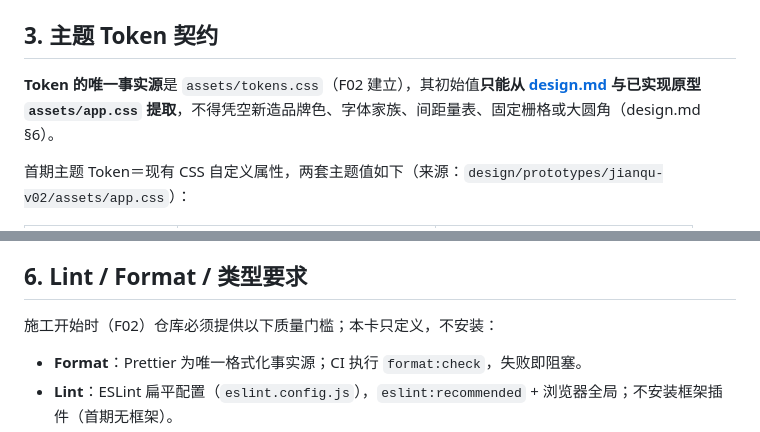
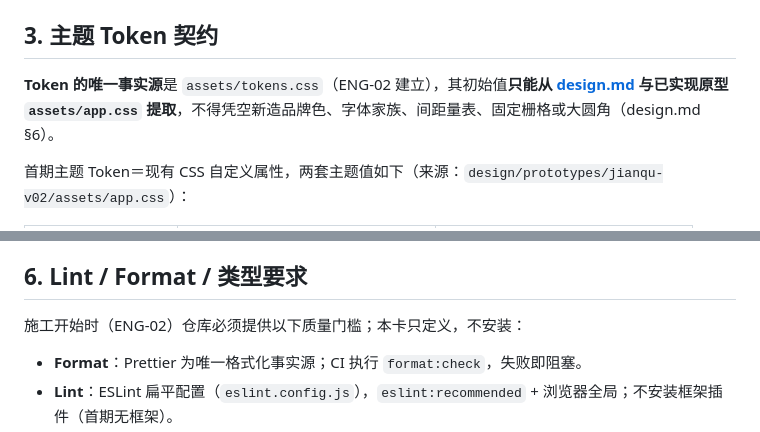
Before and after one commit to sanchuang-dev/ai-mirror, a Markdown page: docs/engineering/frontend-baseline.md, 2 parts joined by grey strips. Drawn GitHub-style.

```diff
--- a/docs/engineering/frontend-baseline.md
+++ b/docs/engineering/frontend-baseline.md
@@ -87,7 +88,7 @@ web/                     # 首期实现根，零构建，可作为 Pages 发布
 
 ## 3. 主题 Token 契约
 
-**Token 的唯一事实源**是 `assets/tokens.css`（F02 建立），其初始值**只能从 [design.md](../../design.md) 与已实现原型 `assets/app.css` 提取**，不得凭空新造品牌色、字体家族、间距量表、固定栅格或大圆角（design.md §6）。
+**Token 的唯一事实源**是 `assets/tokens.css`（ENG-02 建立），其初始值**只能从 [design.md](../../design.md) 与已实现原型 `assets/app.css` 提取**，不得凭空新造品牌色、字体家族、间距量表、固定栅格或大圆角（design.md §6）。
 
 首期主题 Token＝现有 CSS 自定义属性，两套主题值如下（来源：`design/prototypes/jianqu-v02/assets/app.css`）：
 
@@ -144,7 +145,7 @@ web/                     # 首期实现根，零构建，可作为 Pages 发布
 
 ## 6. Lint / Format / 类型要求
 
-施工开始时（F02）仓库必须提供以下质量门槛；本卡只定义，不安装：
+施工开始时（ENG-02）仓库必须提供以下质量门槛；本卡只定义，不安装：
 
 - **Format**：Prettier 为唯一格式化事实源；CI 执行 `format:check`，失败即阻塞。
 - **Lint**：ESLint 扁平配置（`eslint.config.js`），`eslint:recommended` + 浏览器全局；不安装框架插件（首期无框架）。
```
Also changed, not shown: other parts of docs/engineering/frontend-baseline.md (+11 -10 lines).
